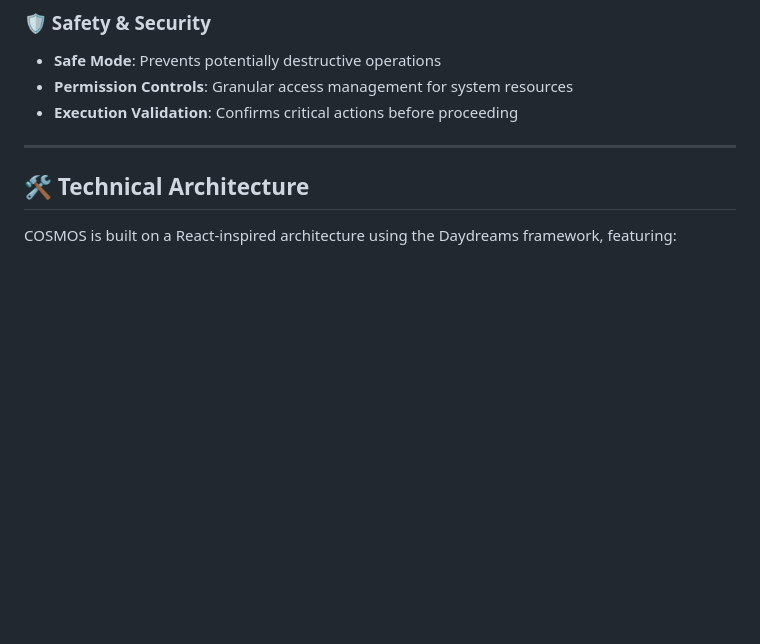
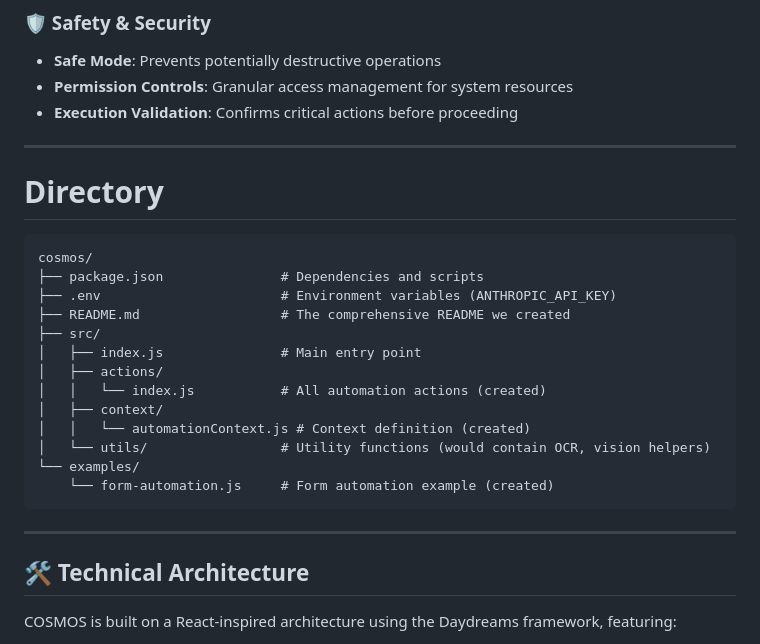
Before and after one commit to natefrog808/COSMOS, a Markdown page: README.md, the part around the change. GitHub-like rendering; blank space fills up the shorter version.

```diff
--- a/README.md
+++ b/README.md
@@ -48,7 +48,23 @@ Whether you're a developer seeking to automate repetitive tasks, a creative prof
 - **Execution Validation**: Confirms critical actions before proceeding
 
 ---
-
+# Directory
+~~~
+cosmos/
+├── package.json               # Dependencies and scripts
+├── .env                       # Environment variables (ANTHROPIC_API_KEY)
+├── README.md                  # The comprehensive README we created
+├── src/
+│   ├── index.js               # Main entry point
+│   ├── actions/
+│   │   └── index.js           # All automation actions (created)
+│   ├── context/
+│   │   └── automationContext.js # Context definition (created)
+│   └── utils/                 # Utility functions (would contain OCR, vision helpers)
+└── examples/
+    └── form-automation.js     # Form automation example (created)
+~~~
+---
 ## 🛠️ Technical Architecture
 
 COSMOS is built on a React-inspired architecture using the Daydreams framework, featuring:
```
